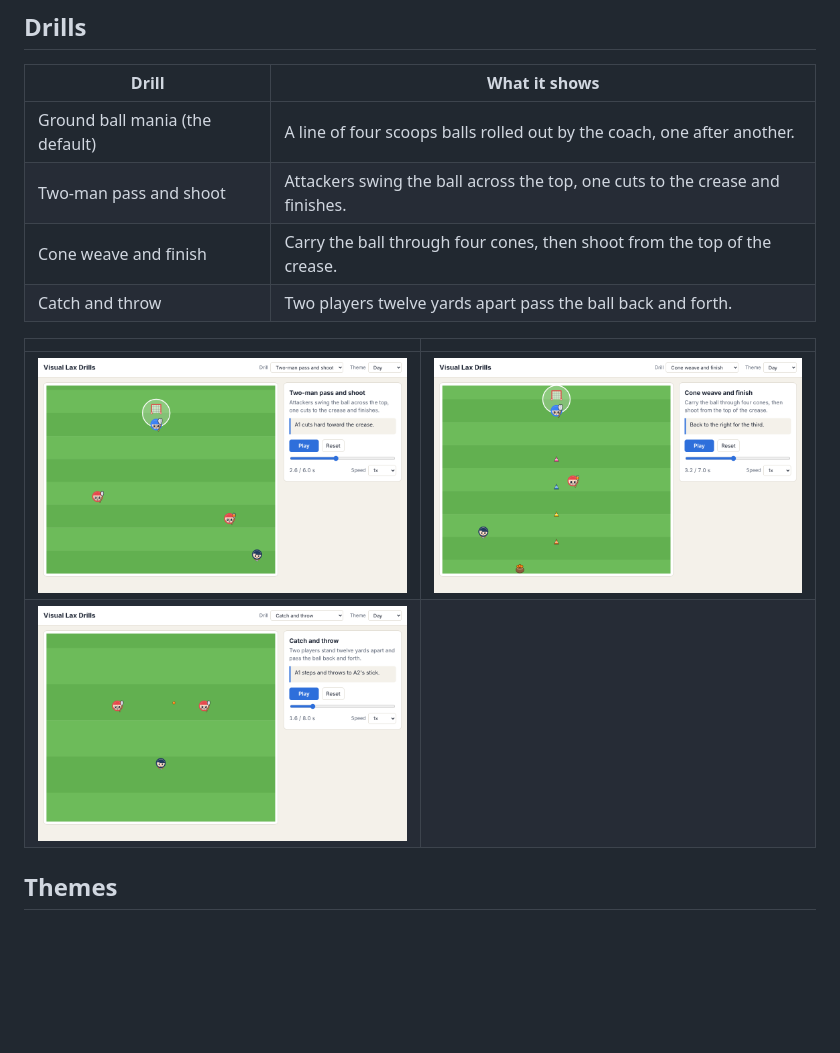
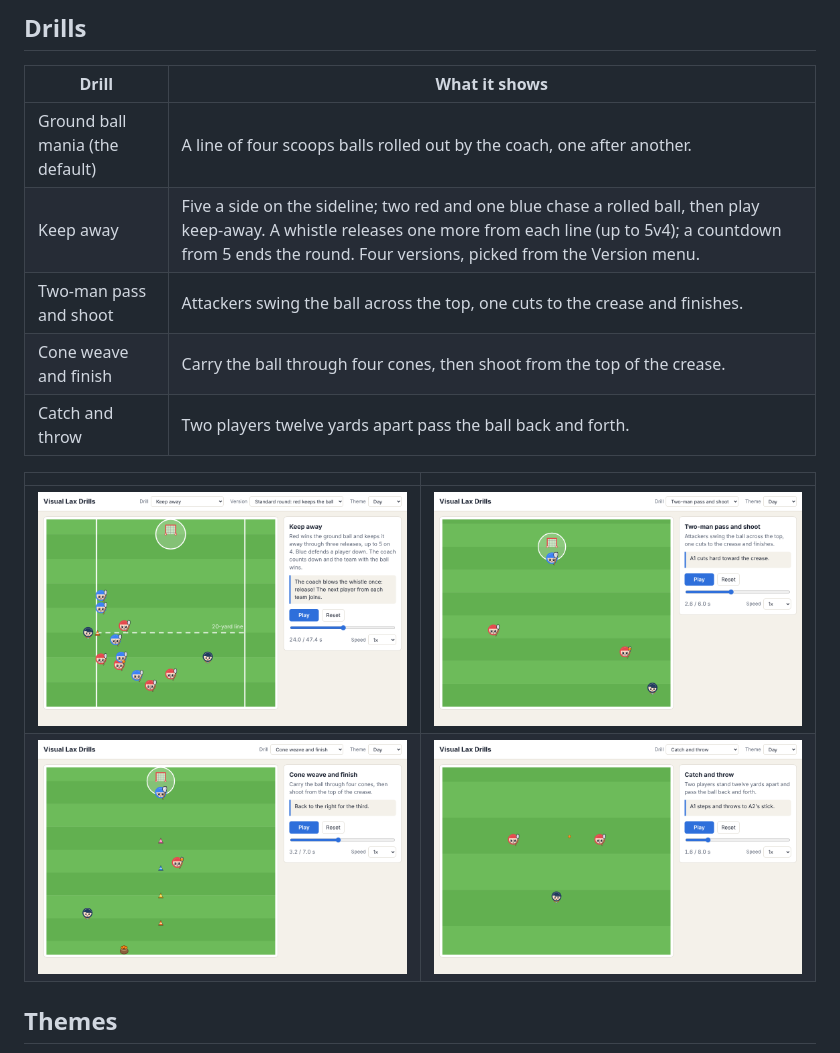
Before and after one commit to vibecoder-1z3r0/visual-lax-drills, a Markdown page: README.md, the part around the change. Rendered like a GitHub page; pictures changed too: docs/screenshots/keep-away.png (added), docs/screenshots/two-man-shoot.png; blank space fills up the shorter version.

```diff
--- a/README.md
+++ b/README.md
@@ -17,14 +17,15 @@ out, scoops one, rolls it back to the coach on the run and rejoins the line, all
 | Drill | What it shows |
 |---|---|
 | Ground ball mania (the default) | A line of four scoops balls rolled out by the coach, one after another. |
+| Keep away | Five a side on the sideline; two red and one blue chase a rolled ball, then play keep-away. A whistle releases one more from each line (up to 5v4); a countdown from 5 ends the round. Four versions, picked from the Version menu. |
 | Two-man pass and shoot | Attackers swing the ball across the top, one cuts to the crease and finishes. |
 | Cone weave and finish | Carry the ball through four cones, then shoot from the top of the crease. |
 | Catch and throw | Two players twelve yards apart pass the ball back and forth. |
 
 | | |
 |---|---|
-| ![Two-man pass and shoot](docs/screenshots/two-man-shoot.png) | ![Cone weave and finish](docs/screenshots/cone-weave.png) |
-| ![Catch and throw](docs/screenshots/catch-and-throw.png) | |
+| ![Keep away](docs/screenshots/keep-away.png) | ![Two-man pass and shoot](docs/screenshots/two-man-shoot.png) |
+| ![Cone weave and finish](docs/screenshots/cone-weave.png) | ![Catch and throw](docs/screenshots/catch-and-throw.png) |
 
 ## Themes
 
```
Also changed, not shown: AGENTS.md (+9 -1 lines), session-logs/2026-11-21T0444Z.md (+13 -9 lines), 15 other files.
